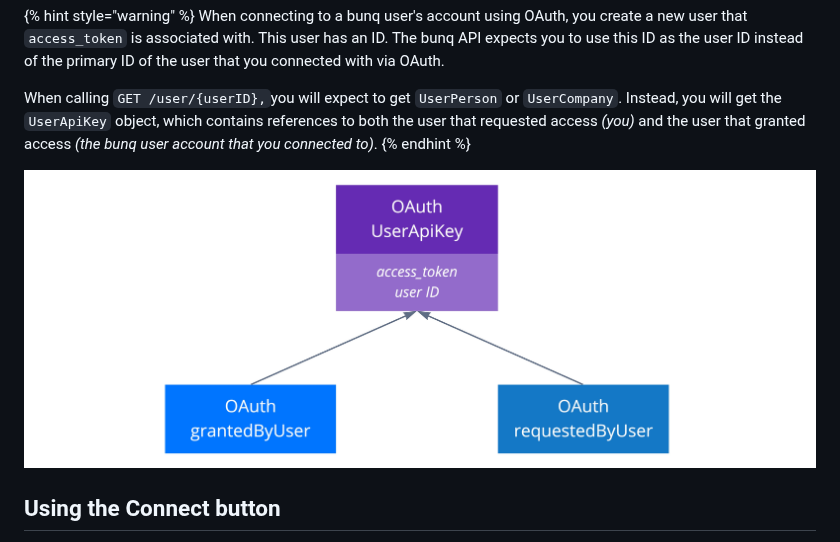
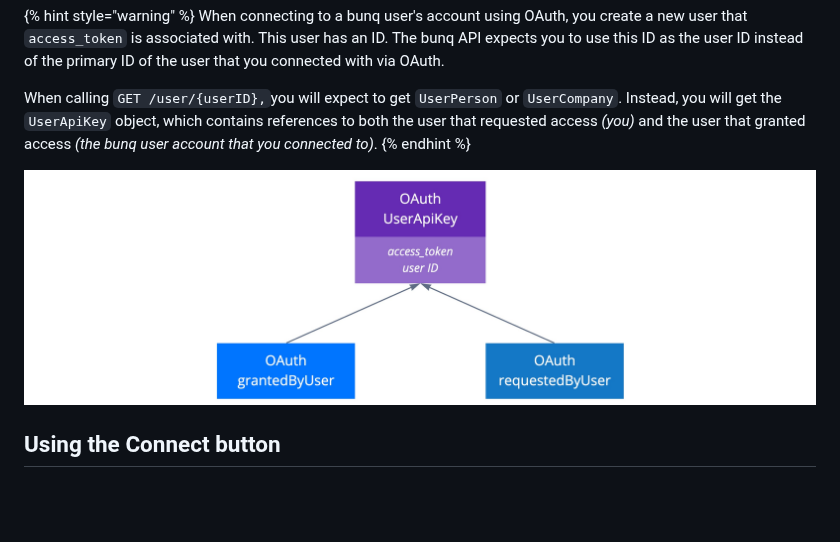
Before and after one commit to bunq/gitbook, a Markdown page: basics/oauth.md, the part around the change. Rendered like a GitHub page; pictures changed too: .gitbook/assets/userapikey-creation-3.jpg (added); blank space fills up the shorter version.

Commit message:
GitBook: [master] one page and one asset modified

```diff
--- a/basics/oauth.md
+++ b/basics/oauth.md
@@ -113,7 +113,7 @@ When connecting to a bunq user's account using OAuth, you create a new user that
 When calling `GET /user/{userID},`you will expect to get `UserPerson` or `UserCompany`. Instead,  you will get the `UserApiKey` object, which contains references to both the user that requested access _\(you\)_ and the user that granted access _\(the bunq user account that you connected to\)_.
 {% endhint %}
 
-![](../.gitbook/assets/userapikey-creation.jpg)
+![](../.gitbook/assets/userapikey-creation-3.jpg)
 
 ## Using the Connect button
 
```
